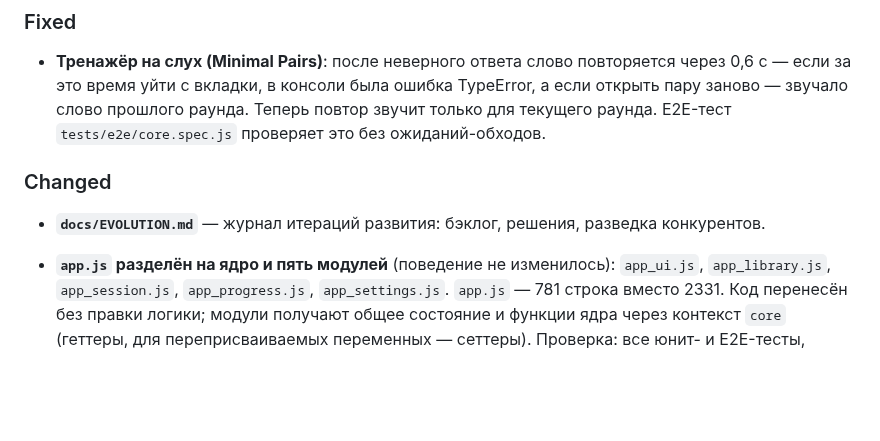
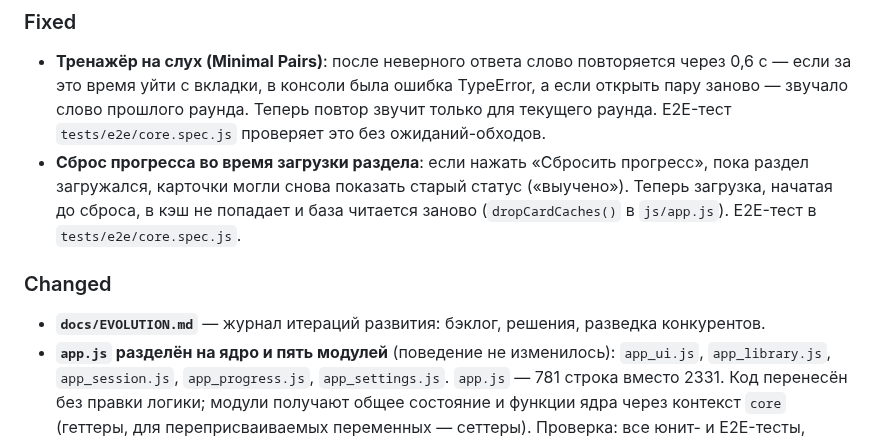
Before and after one commit to konstantin532/English-Reboot, a Markdown page: CHANGELOG.md, the part around the change. GitHub-like rendering; blank space fills up the shorter version.

```diff
--- a/CHANGELOG.md
+++ b/CHANGELOG.md
@@ -13,11 +13,14 @@
   если за это время уйти с вкладки, в консоли была ошибка TypeError, а если открыть пару заново —
   звучало слово прошлого раунда. Теперь повтор звучит только для текущего раунда. E2E-тест
   `tests/e2e/core.spec.js` проверяет это без ожиданий-обходов.
+- **Сброс прогресса во время загрузки раздела**: если нажать «Сбросить прогресс», пока раздел
+  загружался, карточки могли снова показать старый статус («выучено»). Теперь загрузка, начатая
+  до сброса, в кэш не попадает и база читается заново (`dropCardCaches()` в `js/app.js`).
+  E2E-тест в `tests/e2e/core.spec.js`.
 
 ### Changed
 
 - **`docs/EVOLUTION.md`** — журнал итераций развития: бэклог, решения, разведка конкурентов.
-
 - **`app.js` разделён на ядро и пять модулей** (поведение не изменилось): `app_ui.js`, `app_library.js`,
   `app_session.js`, `app_progress.js`, `app_settings.js`. `app.js` — 781 строка вместо 2331.
   Код перенесён без правки логики; модули получают общее состояние и функции ядра через контекст
```
Also changed, not shown: docs/EVOLUTION.md (+23 -2 lines).
